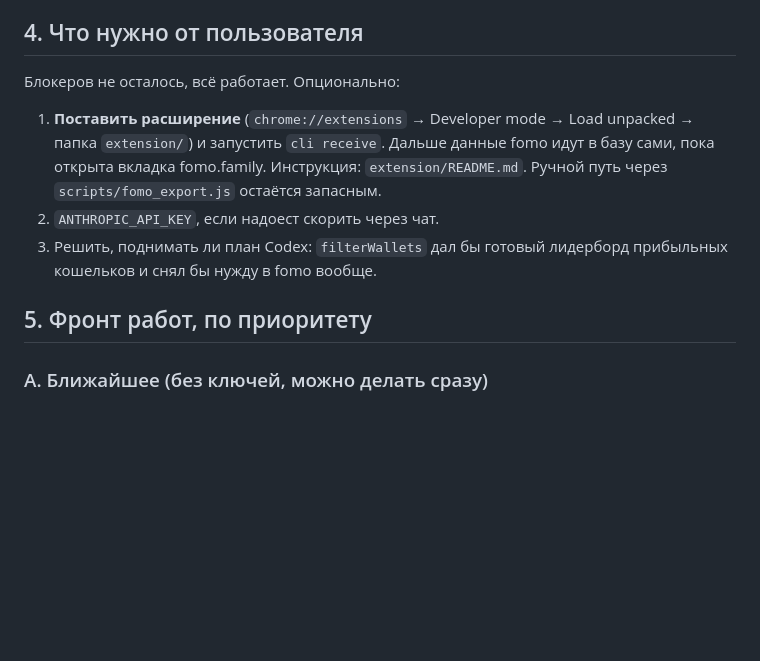
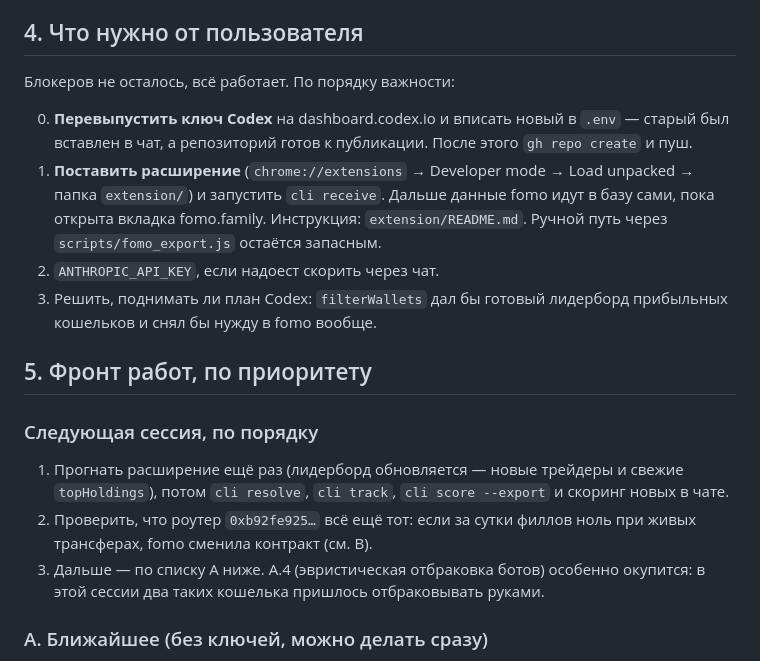
Before and after one commit to alvaropaixaodesouza-jpg/smart-money-radar, a Markdown page: docs/STATUS.md, the part around the change. GitHub-like rendering; blank space fills up the shorter version.

Commit message:
Put the next session's first three steps at the top of the work list
Co-Authored-By: Claude Opus 5 <noreply@anthropic.com>

```diff
--- a/docs/STATUS.md
+++ b/docs/STATUS.md
@@ -238,13 +238,19 @@ Robinhood-кошельки ушли на trenches, поэтому Codex оста
 
 ## 4. Что нужно от пользователя
 
-Блокеров не осталось, всё работает. Опционально:
+Блокеров не осталось, всё работает. По порядку важности:
 
+0. **Перевыпустить ключ Codex** на dashboard.codex.io и вписать новый в `.env` — старый был вставлен в чат, а репозиторий готов к публикации. После этого `gh repo create` и пуш.
 1. **Поставить расширение** (`chrome://extensions` → Developer mode → Load unpacked → папка `extension/`) и запустить `cli receive`. Дальше данные fomo идут в базу сами, пока открыта вкладка fomo.family. Инструкция: `extension/README.md`. Ручной путь через `scripts/fomo_export.js` остаётся запасным.
 2. `ANTHROPIC_API_KEY`, если надоест скорить через чат.
 3. Решить, поднимать ли план Codex: `filterWallets` дал бы готовый лидерборд прибыльных кошельков и снял бы нужду в fomo вообще.
 
 ## 5. Фронт работ, по приоритету
+
+### Следующая сессия, по порядку
+1. Прогнать расширение ещё раз (лидерборд обновляется — новые трейдеры и свежие `topHoldings`), потом `cli resolve`, `cli track`, `cli score --export` и скоринг новых в чате.
+2. Проверить, что роутер `0xb92fe925…` всё ещё тот: если за сутки филлов ноль при живых трансферах, fomo сменила контракт (см. B).
+3. Дальше — по списку A ниже. A.4 (эвристическая отбраковка ботов) особенно окупится: в этой сессии два таких кошелька пришлось отбраковывать руками.
 
 ### A. Ближайшее (без ключей, можно делать сразу)
 - [ ] **A.1** Прогнать `run` в течение суток и посмотреть реальный расход Codex против прогноза `init`. Добавить счётчик потраченных запросов в таблицу `runs` и накопительный за месяц.
```
